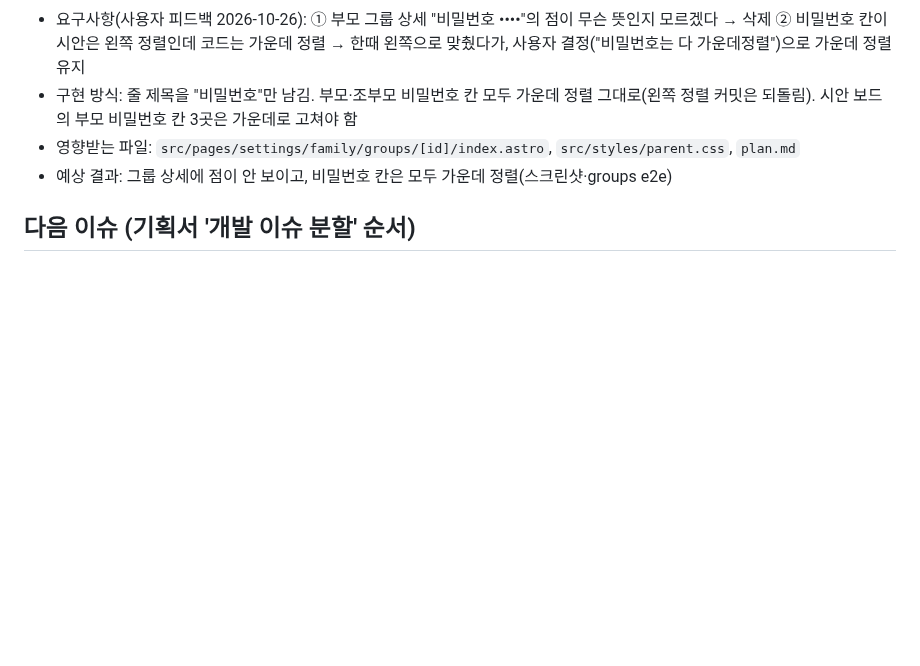
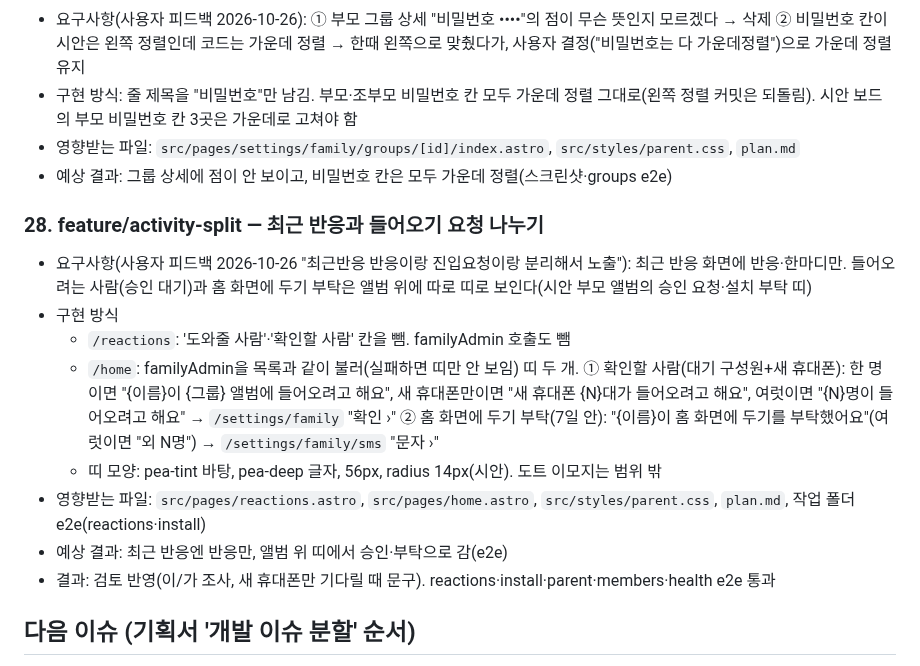
Before and after one commit to mjkang0987/sweepea, a Markdown page: plan.md, the part around the change. GitHub-like rendering; blank space fills up the shorter version.

Commit message:
docs: 최근 반응과 들어오기 요청 나누기 계획
Co-Authored-By: Claude Opus 5.5 <noreply@anthropic.com>
Claude-Session: https://claude.ai/code/session_01PGCKZQpn2dMJA8VgSfE9ov

```diff
--- a/plan.md
+++ b/plan.md
@@ -413,6 +413,17 @@
 - 영향받는 파일: `src/pages/settings/family/groups/[id]/index.astro`, `src/styles/parent.css`, `plan.md`
 - 예상 결과: 그룹 상세에 점이 안 보이고, 비밀번호 칸은 모두 가운데 정렬(스크린샷·groups e2e)
 
+### 28. feature/activity-split — 최근 반응과 들어오기 요청 나누기
+
+- 요구사항(사용자 피드백 2026-10-26 "최근반응 반응이랑 진입요청이랑 분리해서 노출"): 최근 반응 화면에 반응·한마디만. 들어오려는 사람(승인 대기)과 홈 화면에 두기 부탁은 앨범 위에 따로 띠로 보인다(시안 부모 앨범의 승인 요청·설치 부탁 띠)
+- 구현 방식
+  - `/reactions`: '도와줄 사람'·'확인할 사람' 칸을 뺌. familyAdmin 호출도 뺌
+  - `/home`: familyAdmin을 목록과 같이 불러(실패하면 띠만 안 보임) 띠 두 개. ① 확인할 사람(대기 구성원+새 휴대폰): 한 명이면 "{이름}이 {그룹} 앨범에 들어오려고 해요", 새 휴대폰만이면 "새 휴대폰 {N}대가 들어오려고 해요", 여럿이면 "{N}명이 들어오려고 해요" → `/settings/family` "확인 ›" ② 홈 화면에 두기 부탁(7일 안): "{이름}이 홈 화면에 두기를 부탁했어요"(여럿이면 "외 N명") → `/settings/family/sms` "문자 ›"
+  - 띠 모양: pea-tint 바탕, pea-deep 글자, 56px, radius 14px(시안). 도트 이모지는 범위 밖
+- 영향받는 파일: `src/pages/reactions.astro`, `src/pages/home.astro`, `src/styles/parent.css`, `plan.md`, 작업 폴더 e2e(reactions·install)
+- 예상 결과: 최근 반응엔 반응만, 앨범 위 띠에서 승인·부탁으로 감(e2e)
+- 결과: 검토 반영(이/가 조사, 새 휴대폰만 기다릴 때 문구). reactions·install·parent·members·health e2e 통과
+
 ## 다음 이슈 (기획서 '개발 이슈 분할' 순서)
 
 저장소는 `sweepea` 하나에 웹과 `supabase/`를 같이 둔다(혼자 개발, DB와 화면 변경을 한 PR에서 검증). iOS·안드로이드는 나중에 `sweepea-ios`, `sweepea-android`.
```
